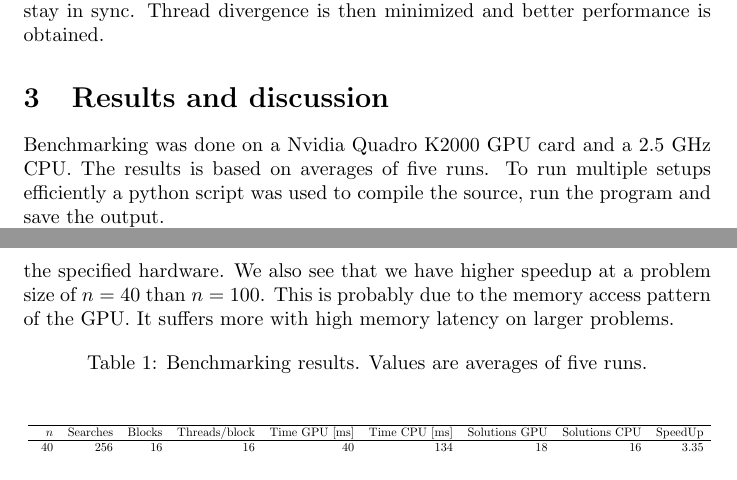
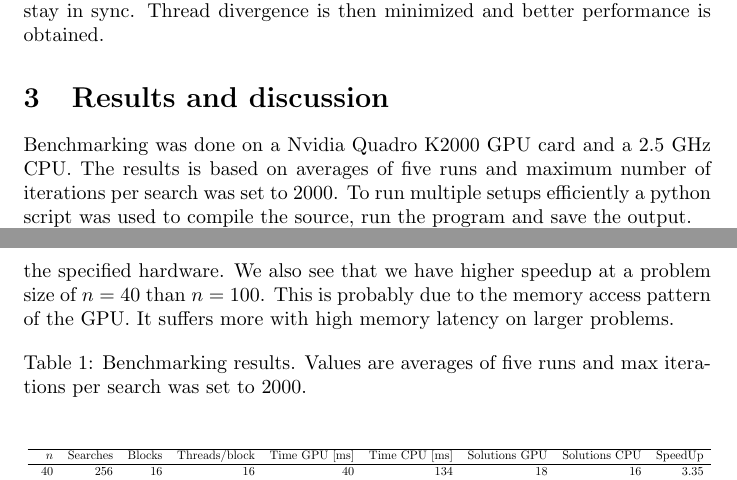
Before and after one commit to andehen/nqueenGPU, a LaTeX paper (report.tex): two parts of pages 3 and 4 of 7, joined at a grey line, cut so that both start at the same text. Compiled offline with pdfLaTeX.

Commit message:
Fixed grammar

```diff
--- a/report.tex
+++ b/report.tex
@@ -134,7 +134,7 @@ obtained.
 
 \section{Results and discussion}
 Benchmarking was done on a Nvidia Quadro K2000 GPU card and a 2.5 GHz CPU. The results is based on
-averages of five runs. To run multiple setups efficiently a python script was used to compile the source, run the program  and save
+averages of five runs and maximum number of iterations per search was set to 2000. To run multiple setups efficiently a python script was used to compile the source, run the program  and save
 the output.
 
 Figure (\ref{fig:time}) shows execution time as a function of searches performed. We can observe that we have a linear
@@ -147,7 +147,7 @@ We also see that we have higher speedup at a problem size of $n = 40$ than $n =
 memory access pattern of the GPU. It suffers more with high memory latency on larger problems.
 
 \begin{table}[ht]
-\caption{Benchmarking results. Values are averages of five runs.}
+\caption{Benchmarking results. Values are averages of five runs and max iterations per search was set to 2000.}
 \label{tab:results}
 \vspace{0.5cm}
 \centering
```
Also changed, not shown: report.pdf.
